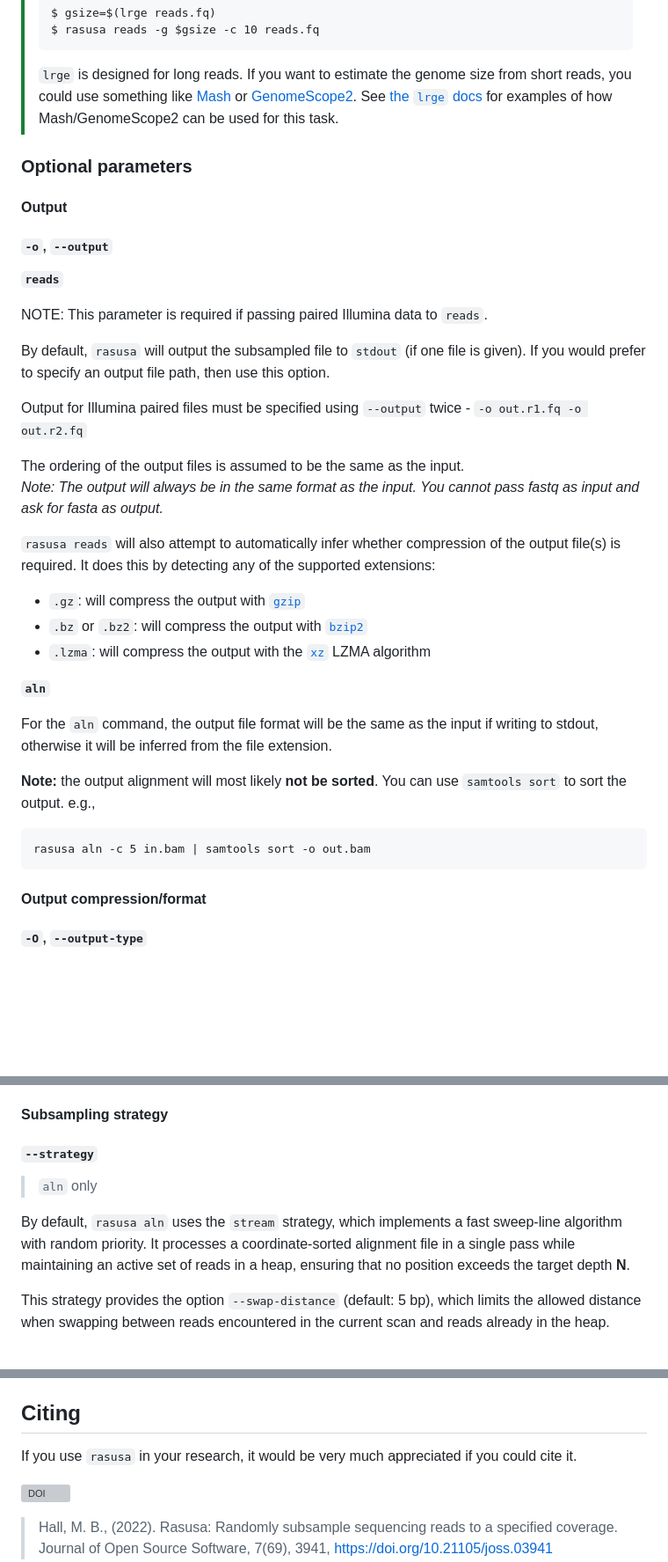
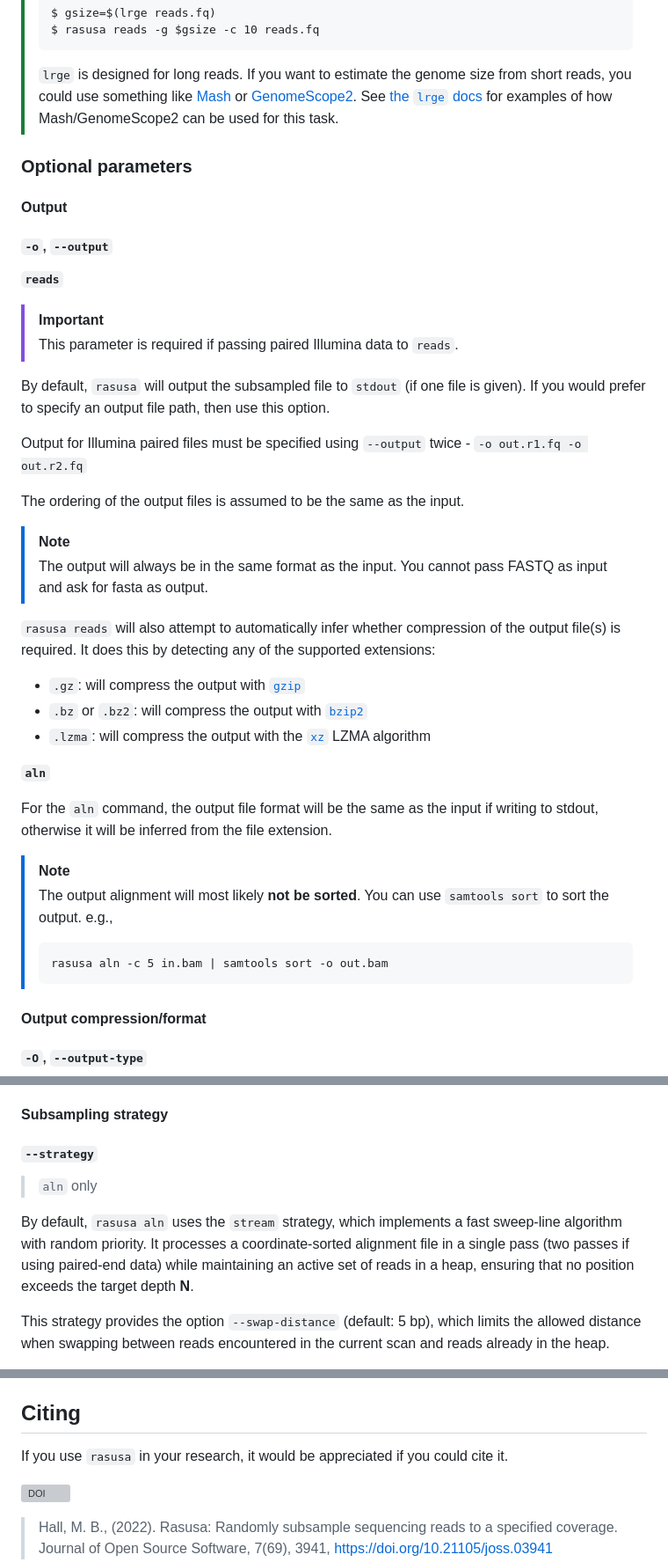
Before and after one commit to mbhall88/rasusa, a Markdown page: README.md, 3 parts joined by grey strips. Shown at 88% size. Rendered like a GitHub page; blank space fills up the shorter version; grey boxes are pictures that could not be loaded.

````diff
--- a/README.md
+++ b/README.md
@@ -346,7 +270,8 @@ set to the sum of all reference sequences in it.
 
 **`reads`**
 
-NOTE: This parameter is required if passing paired Illumina data to `reads`.
+> [!IMPORTANT]
+> This parameter is required if passing paired Illumina data to `reads`.
 
 By default, `rasusa` will output the subsampled file to `stdout` (if one file is given).
 If you would prefer to specify an output file path, then use this option.
@@ -354,8 +279,9 @@ If you would prefer to specify an output file path, then use this option.
 Output for Illumina paired files must be specified using `--output` twice - `-o out.r1.fq -o out.r2.fq`
 
 The ordering of the output files is assumed to be the same as the input.
-_Note: The output will always be in the same format as the input. You cannot pass fastq
-as input and ask for fasta as output._
+> [!NOTE]
+> The output will always be in the same format as the input. You cannot pass FASTQ
+> as input and ask for fasta as output.
 
 `rasusa reads` will also attempt to automatically infer whether compression of the output
 file(s) is required. It does this by detecting any of the supported extensions:
@@ -369,11 +295,12 @@ file(s) is required. It does this by detecting any of the supported extensions:
 For the `aln` command, the output file format will be the same as the input if writing to stdout, otherwise it will be
 inferred from the file extension.
 
-**Note:** the output alignment will most likely **not be sorted**. You can use `samtools sort` to sort the output. e.g.,
-
-```
-rasusa aln -c 5 in.bam | samtools sort -o out.bam
-```
+> [!NOTE]
+> The output alignment will most likely **not be sorted**. You can use `samtools sort` to sort the output. e.g.,
+>
+> ```
+> rasusa aln -c 5 in.bam | samtools sort -o out.bam
+> ```
 
 [gzip]: http://www.gzip.org/
 
@@ -478,12 +406,12 @@ By default, a warning is displayed, and the maximum possible coverage, total bas
 
 #### Subsampling strategy
 
-#### `--strategy`
+##### `--strategy`
 
 > `aln` only
 
 By default, `rasusa aln` uses the `stream` strategy, which implements a fast sweep-line algorithm with random priority.
-It processes a coordinate-sorted alignment file in a single pass while maintaining an active set of reads in a heap,
+It processes a coordinate-sorted alignment file in a single pass (two passes if using paired-end data) while maintaining an active set of reads in a heap,
 ensuring that no position exceeds the target depth **N**.
 
 
@@ -773,8 +702,7 @@ For changes to be accepted, they must pass the CI and coverage checks. These inc
 
 ## Citing
 
-If you use `rasusa` in your research, it would be very much appreciated if you could
-cite it.
+If you use `rasusa` in your research, it would be appreciated if you could cite it.
 
 [![DOI](https://joss.theoj.org/papers/10.21105/joss.03941/status.svg)](https://doi.org/10.21105/joss.03941)
 
````
Also changed, not shown: other parts of README.md (+23 -97 lines).
